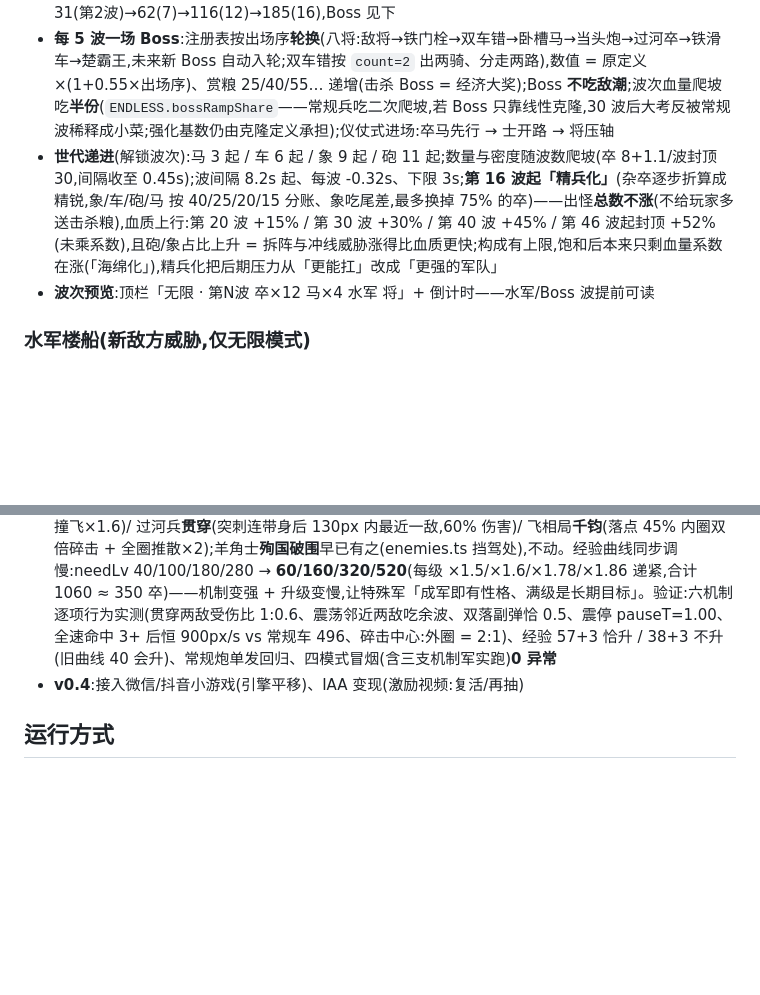
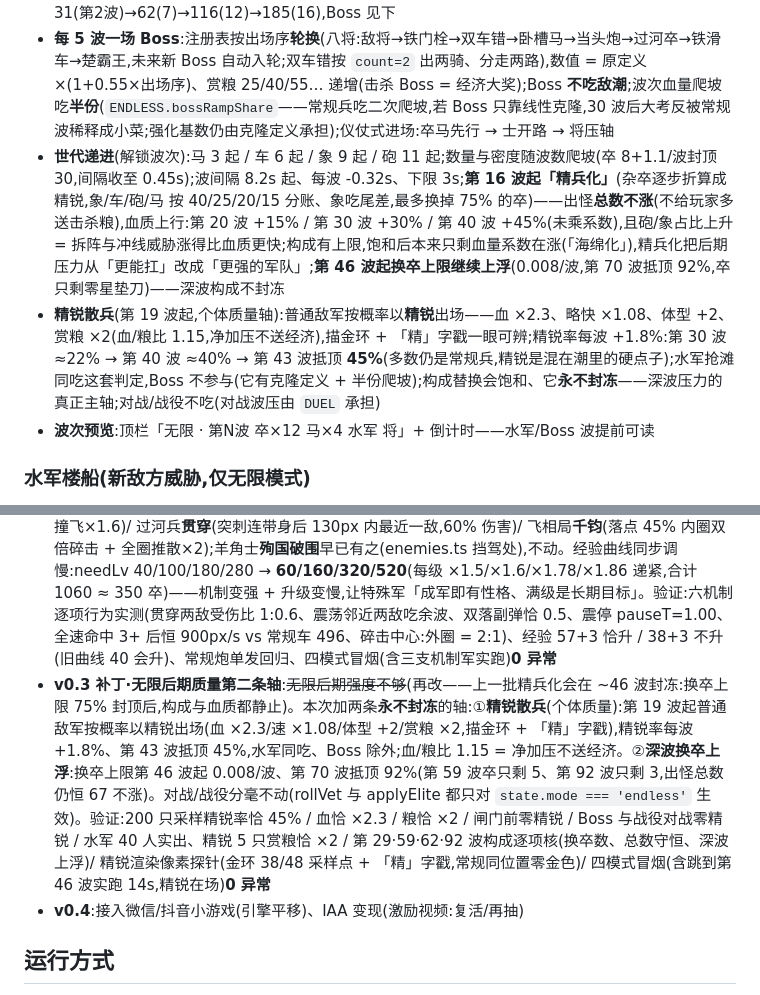
Before and after one commit to Pratricia/shoushuai, a Markdown page: 设计文档.md, 2 parts joined by grey strips. Drawn GitHub-style; blank space fills up the shorter version.

Commit message:
docs: 无限模式精锐散兵 + 深波换卒条目
- 无限模式节:精锐散兵规则(概率/倍率/视觉/适用面)+ 深波换卒上浮
- 路线图补 v0.3 补丁条目(两条永不封冻的质量轴,含逐项实测口径)

```diff
--- a/设计文档.md
+++ b/设计文档.md
@@ -183,7 +183,8 @@
 - **规则**:楚河汉界图,帅血 **5**,波次**程序生成、永不结算**——没有「守住了」,帅陨落是唯一结局,失败页报「血战 N 波后失守」;开局粮 6、初始开放 8 格(其余荒地照常垦荒),R/再战无限 = 从头再战
 - **强度成长 = 敌潮(时间)× 波次系数**:波次系数 = 1 + 0.09×(波-1) + **0.003×(波-1)²**(线性打底、二次绞杀——拖长局必崩);提速每波 +0.5% 封顶 +40%;赏粮每 6 波 +1(勉强跟上通胀)。实测:卒血 31(第2波)→62(7)→116(12)→185(16),Boss 见下
 - **每 5 波一场 Boss**:注册表按出场序**轮换**(八将:敌将→铁门栓→双车错→卧槽马→当头炮→过河卒→铁滑车→楚霸王,未来新 Boss 自动入轮;双车错按 `count=2` 出两骑、分走两路),数值 = 原定义 ×(1+0.55×出场序)、赏粮 25/40/55… 递增(击杀 Boss = 经济大奖);Boss **不吃敌潮**;波次血量爬坡吃**半份**(`ENDLESS.bossRampShare`——常规兵吃二次爬坡,若 Boss 只靠线性克隆,30 波后大考反被常规波稀释成小菜;强化基数仍由克隆定义承担);仪仗式进场:卒马先行 → 士开路 → 将压轴
-- **世代递进**(解锁波次):马 3 起 / 车 6 起 / 象 9 起 / 砲 11 起;数量与密度随波数爬坡(卒 8+1.1/波封顶 30,间隔收至 0.45s);波间隔 8.2s 起、每波 -0.32s、下限 3s;**第 16 波起「精兵化」**(杂卒逐步折算成精锐,象/车/砲/马 按 40/25/20/15 分账、象吃尾差,最多换掉 75% 的卒)——出怪**总数不涨**(不给玩家多送击杀粮),血质上行:第 20 波 +15% / 第 30 波 +30% / 第 40 波 +45% / 第 46 波起封顶 +52%(未乘系数),且砲/象占比上升 = 拆阵与冲线威胁涨得比血质更快;构成有上限,饱和后本来只剩血量系数在涨(「海绵化」),精兵化把后期压力从「更能扛」改成「更强的军队」
+- **世代递进**(解锁波次):马 3 起 / 车 6 起 / 象 9 起 / 砲 11 起;数量与密度随波数爬坡(卒 8+1.1/波封顶 30,间隔收至 0.45s);波间隔 8.2s 起、每波 -0.32s、下限 3s;**第 16 波起「精兵化」**(杂卒逐步折算成精锐,象/车/砲/马 按 40/25/20/15 分账、象吃尾差,最多换掉 75% 的卒)——出怪**总数不涨**(不给玩家多送击杀粮),血质上行:第 20 波 +15% / 第 30 波 +30% / 第 40 波 +45%(未乘系数),且砲/象占比上升 = 拆阵与冲线威胁涨得比血质更快;构成有上限,饱和后本来只剩血量系数在涨(「海绵化」),精兵化把后期压力从「更能扛」改成「更强的军队」;**第 46 波起换卒上限继续上浮**(0.008/波,第 70 波抵顶 92%,卒只剩零星垫刀)——深波构成不封冻
+- **精锐散兵**(第 19 波起,个体质量轴):普通敌军按概率以**精锐**出场——血 ×2.3、略快 ×1.08、体型 +2、赏粮 ×2(血/粮比 1.15,净加压不送经济),描金环 + 「精」字戳一眼可辨;精锐率每波 +1.8%:第 30 波 ≈22% → 第 40 波 ≈40% → 第 43 波抵顶 **45%**(多数仍是常规兵,精锐是混在潮里的硬点子);水军抢滩同吃这套判定,Boss 不参与(它有克隆定义 + 半份爬坡);构成替换会饱和、它**永不封冻**——深波压力的真正主轴;对战/战役不吃(对战波压由 `DUEL` 承担)
 - **波次预览**:顶栏「无限 · 第N波 卒×12 马×4 水军 将」+ 倒计时——水军/Boss 波提前可读
 
 ### 水军楼船(新敌方威胁,仅无限模式)
@@ -414,6 +415,7 @@
 - **v0.3 补丁·换位死路打通(军⇄军 / 牌⇄子)**:~~两支特殊军不能互换位置~~、~~字牌和子不能换位~~(已改)。旧版是两条**故意**的死路:①军落军 → `toast('两支特殊军无法换位')`(注释原话「两对双格互绕太绕」),②字牌拖到**四邻已无空格**的子身上 → 只提示「字牌贴不上去」。现在:①**军 ⇄ 军 = 整组对调**——交换两个主格、副格各取「剩下的那一格」(两军各占两格,四格恰好互相用满);副格必须与主格**正交相邻**(不变式「副格 = 主格 + vec」),四个组合逐个试,排序**优先让拖来的这支保住原朝向**;地皮逐格按各自军种判(仕驻九宫的荒地特权不随军送人),四格全不成立才退回原提示。②字牌落到普通子上、四邻真没空格时,改为**与那枚子对调**(牌占目标格,被顶开的子进牌腾出的空槽);四邻有空格仍走**吸附**(成军手感一字不改);目标是特殊军时仍提示(牌 ⇄ 军 对调太绕)。③顺带打通兵营两向:棋盘军 ⇄ 槽里的军(一方进槽、一方出槽各归其位)。**顺带整理**:通用换位抽成 `doSwap()`,字牌与普通子共用一条、细则单点。**没动的地方**:同类同级仍是合成,没有「只换不合」的开关——想对调同类子就借四邻一个空格周转。验证:定向 **40 项**(横排 / 十字 / 贴邻 / 落对方副格 / 来回对调复原 / 军⇄军两向 / 无解归位 / 四邻全满换位 vs 有空格吸附 / 仕不离宫 / 荒地落不下 / 同类同级仍合成 / 普通⇄普通仍换位 / 军+子旧路径)、**400 轮随机拖拽模糊测试**(每次拖完审计「登记一致 / 地皮合法 / 兵营坐标清零」三类不变量)**0 违规 0 异常**、四模式冒烟 + 状态不变量审计 0 问题
 - **v0.3 补丁·军械全进敌方随机库**:「所有的军械都在敌方的随机库内」——六件新被动**按流派性格分散**进五套预设(卒伍兵海 +陷马坑、轰天炮阵 +金鼓、军师字阵 +中军大纛、铁壁守土 +免死符+屯田令、轻骑突袭 +背水一战),流派仍各有脸面,而不是「人人全带一套」;主动池本来就覆盖全部 5 件(每流派 3 件),故只补被动。**垦荒令(ken)故意不进池**:AI 开垦走的是「每两波 +1 格的额度」(`aiCellCap`),不花令牌(`onWaveStart` 给它加 kens 但它从不消费)→ 进池等于白占一格;哪天给它加一条「用令牌开垦」的机制再放进来。副作用(可接受):池从 3 件涨到 4~5 件,「元帅 = 整池」变成「抽到池子大半」,顺带把「老卒在每套池里」那份开局白送二级兵的概率压低(档 0 从 1/3 → 1/4~1/5)。验证:池子审计(11 件被动全在池、无未知 id、ken 不在池、5 件主动全在池)、抽 200 局 × 元帅/兵卒两档(件数落保底 +0~1、对方 `gearSet` 与 loadout 逐字段相等、六件新被动都出得来且兵卒档出现率 < 元帅档)、六件机制行为复测(大纛帅旁 ×1.25 远处 ×1、背水 1→1.45、金鼓 10→8.7 vs 9、屯田令 0→2、陷马坑每波 +1 沼、免死符留 1 血且第二次照常殉局 + 不带符对照一次死)、四模式冒烟(含元帅档对战真跑 7s:对方带上了军械、真在出兵、双方经济各算各的)**0 异常 0 状态不变量违规**
 - **v0.3 补丁·特殊军独门机制 + 经验调慢**:~~特殊军只是「数值大一圈的基础兵」,感觉不出区别~~(已改)。给六军各挂一个一眼可见的独门打法(数值集中在 `config.SP_MECH`,机制键在 `specials.ts` 的 `mech` 字段):连环马**震荡**(每踏落点 78px 余波 35%,一踏一片)/ 担竿炮**震停**(溅射敌人砸停 1s,与车辕符同用 `pauseT` 语义)/ 巡河炮**一炮双落**(次远目标补半力小弹)/ 骑河车**全速**(冲阵不吃碾压减速,恒 900px/s、撞飞×1.6)/ 过河兵**贯穿**(突刺连带身后 130px 内最近一敌,60% 伤害)/ 飞相局**千钧**(落点 45% 内圈双倍碎击 + 全圈推散×2);羊角士**殉国破围**早已有之(enemies.ts 挡驾处),不动。经验曲线同步调慢:needLv 40/100/180/280 → **60/160/320/520**(每级 ×1.5/×1.6/×1.78/×1.86 递紧,合计 1060 ≈ 350 卒)——机制变强 + 升级变慢,让特殊军「成军即有性格、满级是长期目标」。验证:六机制逐项行为实测(贯穿两敌受伤比 1:0.6、震荡邻近两敌吃余波、双落副弹恰 0.5、震停 pauseT=1.00、全速命中 3+ 后恒 900px/s vs 常规车 496、碎击中心:外圈 = 2:1)、经验 57+3 恰升 / 38+3 不升(旧曲线 40 会升)、常规炮单发回归、四模式冒烟(含三支机制军实跑)**0 异常**
+- **v0.3 补丁·无限后期质量第二条轴**:~~无限后期强度不够~~(再改——上一批精兵化会在 ~46 波封冻:换卒上限 75% 封顶后,构成与血质都静止)。本次加两条**永不封冻**的轴:①**精锐散兵**(个体质量):第 19 波起普通敌军按概率以精锐出场(血 ×2.3/速 ×1.08/体型 +2/赏粮 ×2,描金环 + 「精」字戳),精锐率每波 +1.8%、第 43 波抵顶 45%,水军同吃、Boss 除外;血/粮比 1.15 = 净加压不送经济。②**深波换卒上浮**:换卒上限第 46 波起 0.008/波、第 70 波抵顶 92%(第 59 波卒只剩 5、第 92 波只剩 3,出怪总数仍恒 67 不涨)。对战/战役分毫不动(rollVet 与 applyElite 都只对 `state.mode === 'endless'` 生效)。验证:200 只采样精锐率恰 45% / 血恰 ×2.3 / 粮恰 ×2 / 闸门前零精锐 / Boss 与战役对战零精锐 / 水军 40 人实出、精锐 5 只赏粮恰 ×2 / 第 29·59·62·92 波构成逐项核(换卒数、总数守恒、深波上浮)/ 精锐渲染像素探针(金环 38/48 采样点 + 「精」字戳,常规同位置零金色)/ 四模式冒烟(含跳到第 46 波实跑 14s,精锐在场)**0 异常**
 - **v0.4**:接入微信/抖音小游戏(引擎平移)、IAA 变现(激励视频:复活/再抽)
 
 ## 运行方式
```
